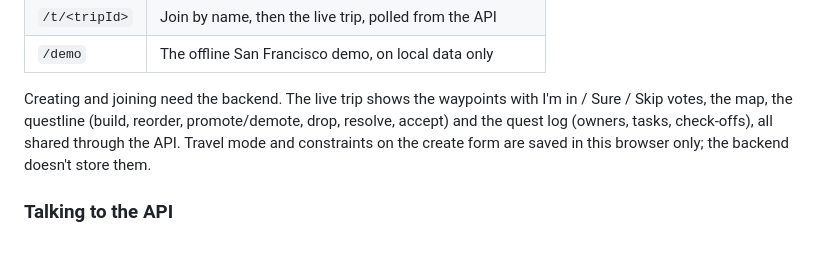
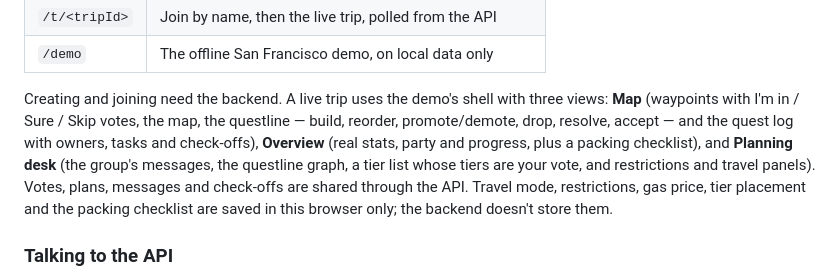
Before and after one commit to wlm-iii/questline, a Markdown page: README.md, the part around the change. Drawn GitHub-style; blank space fills up the shorter version.

Commit message:
docs: describe the live trip's demo layout
Co-Authored-By: Claude Opus 5.5 <noreply@anthropic.com>

```diff
--- a/README.md
+++ b/README.md
@@ -51,10 +51,14 @@ one of the workflows below. `frontend/src/Root.tsx` picks the screen from the UR
 | `/t/<tripId>` | Join by name, then the live trip, polled from the API |
 | `/demo` | The offline San Francisco demo, on local data only |
 
-Creating and joining need the backend. The live trip shows the waypoints with I'm in / Sure / Skip
-votes, the map, the questline (build, reorder, promote/demote, drop, resolve, accept) and the quest
-log (owners, tasks, check-offs), all shared through the API. Travel mode and constraints on the
-create form are saved in this browser only; the backend doesn't store them.
+Creating and joining need the backend. A live trip uses the demo's shell with three views:
+**Map** (waypoints with I'm in / Sure / Skip votes, the map, the questline — build, reorder,
+promote/demote, drop, resolve, accept — and the quest log with owners, tasks and check-offs),
+**Overview** (real stats, party and progress, plus a packing checklist), and **Planning desk** (the
+group's messages, the questline graph, a tier list whose tiers are your vote, and restrictions and
+travel panels). Votes, plans, messages and check-offs are shared through the API. Travel mode,
+restrictions, gas price, tier placement and the packing checklist are saved in this browser only;
+the backend doesn't store them.
 
 ### Talking to the API
 
```
Also changed, not shown: docs/ui-composition.md (+10 -0 lines).
